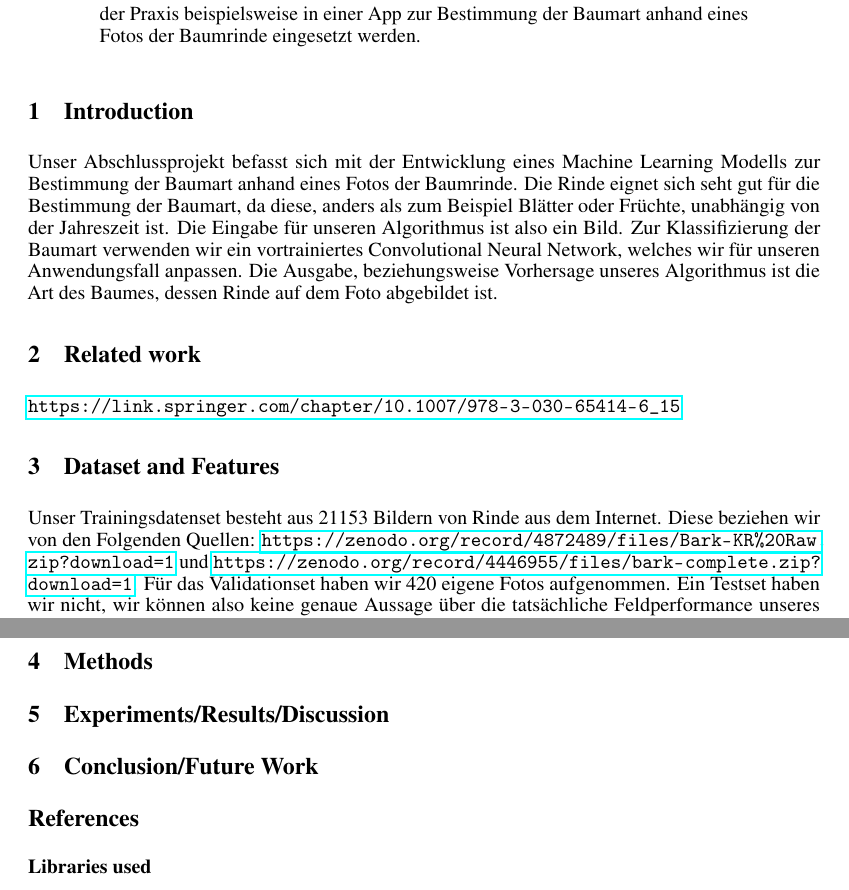
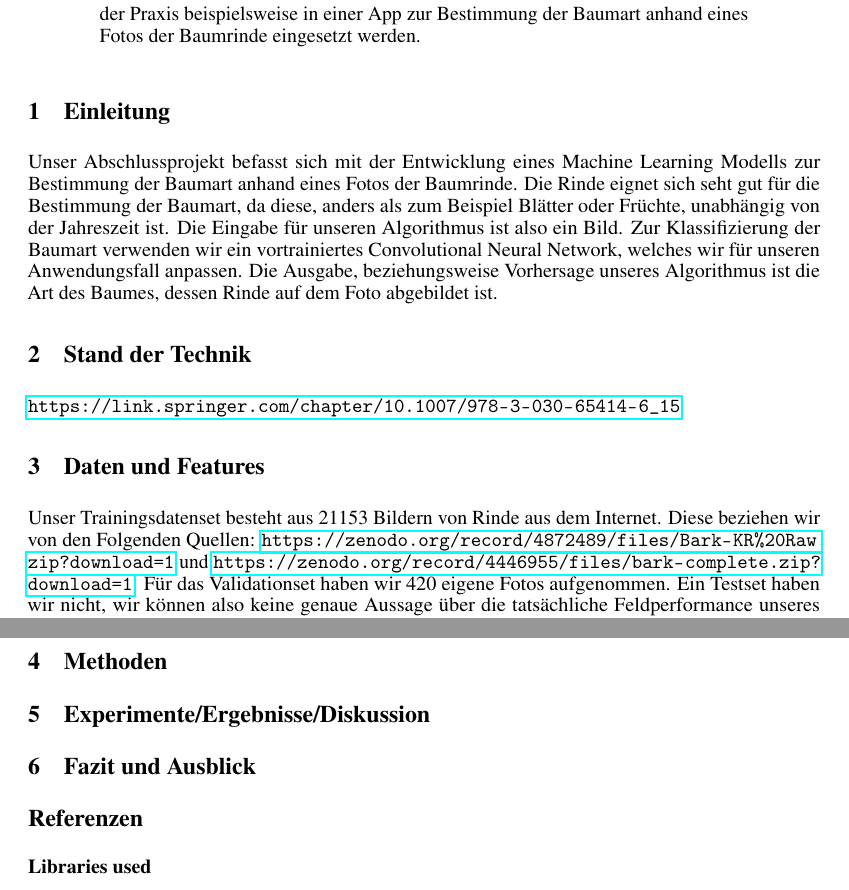
Before and after one commit to paul-pw/tree_bark_classification, a LaTeX paper (latex/main.tex): two parts of pages 1 and 2 of 2, joined at a grey line, cut so that both start at the same text. Compiled offline with pdfLaTeX.

Commit message:
überschriften deutsch

```diff
--- a/latex/main.tex
+++ b/latex/main.tex
@@ -36,7 +36,7 @@
   Diese Arbeit befasst sich mit der Entwicklung eines Machine Learning Modells zur Klassifikation von Rinde zu bestimmten Baumarten. Das Modell könnte in der Praxis beispielsweise in einer App zur Bestimmung der Baumart anhand eines Fotos der Baumrinde eingesetzt werden.
 \end{abstract}
 
-\section{Introduction}
+\section{Einleitung}
 %Explain the problem and why it is important. Discuss your motivation for pursuing this
 %problem. Give some background if necessary. Clearly state what the input and output
 %is. Be very explicit: “The input to our algorithm is an {image, amplitude, patient age,
@@ -48,7 +48,7 @@
 %project were used for each class.
 Unser Abschlussprojekt befasst sich mit der Entwicklung eines Machine Learning Modells zur Bestimmung der Baumart anhand eines Fotos der Baumrinde. Die Rinde eignet sich seht gut für die Bestimmung der Baumart, da diese, anders als zum Beispiel Blätter oder Früchte, unabhängig von der Jahreszeit ist. Die Eingabe für unseren Algorithmus ist also ein Bild. Zur Klassifizierung der Baumart verwenden wir ein vortrainiertes Convolutional Neural Network, welches wir für unseren Anwendungsfall anpassen. Die Ausgabe, beziehungsweise Vorhersage unseres Algorithmus ist die Art des Baumes, dessen Rinde auf dem Foto abgebildet ist.
 
-\section{Related work}
+\section{Stand der Technik}
 %[Optional and seen as extension] You can find existing papers, and see how they are similar to and differ
 %from your work. In your opinion, which approaches were clever/good? What is the stateof-the-art?
 %Do most people perform the task by hand? This includes previous attempts by others at your problem,
@@ -57,7 +57,7 @@ Unser Abschlussprojekt befasst sich mit der Entwicklung eines Machine Learning M
 %BibTeX, etc.)
 \url{https://link.springer.com/chapter/10.1007/978-3-030-65414-6_15}
 
-\section{Dataset and Features}
+\section{Daten und Features}
 %Describe your dataset: how many training/validation/test examples do you have? Is there
 %any preprocessing you did? What about normalization or data augmentation? What is the
 %resolution of your images? How is your time-series data discretized? Include a citation on
@@ -69,7 +69,7 @@ Unser Abschlussprojekt befasst sich mit der Entwicklung eines Machine Learning M
 
 Unser Trainingsdatenset besteht aus 21153 Bildern von Rinde aus dem Internet. Diese beziehen wir von den Folgenden Quellen: \url{https://zenodo.org/record/4872489/files/Bark-KR\%20Raw.zip?download=1} und \url{https://zenodo.org/record/4446955/files/bark-complete.zip?download=1}. Für das Validationset haben wir 420 eigene Fotos aufgenommen. Ein Testset haben wir nicht, wir können also keine genaue Aussage über die tatsächliche Feldperformance unseres Modells treffen. Alle Bilder werden auf eine Grö\ss e von 512*512 Pixeln gebracht. Um Verzerrungen zu vermeiden werden die Grafiken zunächst durch Zuschneiden auf das richtige Seitenverhältnis gebracht. In unserem Validationset haben wir acht Klassen, beziehungsweise acht Baumarten. Wir nutzen von den Trainingsdaten nur die Arten, die auch im Validationset vorkommen. Zusätzlich wurden die Label der Trainingsdaten angepasst, da diese die Bäume noch in genaue unterarten einteilen, wir interessieren uns jedoch nur für die Überart. Die vertretenen Baumarten sind Esche, Buche, Birke, Tanne, Lärche, Eiche, Kiefer und Fichte.
 
-\section{Methods}
+\section{Methoden}
 %Describe your learning algorithms, proposed algorithm(s), or theoretical proof(s). Make
 %sure to include relevant mathematical notation. For example, you can include the loss function you are using. It is okay to use formulas from the lectures (online or in-class). For each algorithm, give a short description
 %of how it works. Again, we are looking for your understanding of how these deep
@@ -79,7 +79,7 @@ Unser Trainingsdatenset besteht aus 21153 Bildern von Rinde aus dem Internet. Di
 %paragraphs. Note: Theory/algorithms projects may have an appendix showing extended
 %proofs (see Appendix section below).
 
-\section{Experiments/Results/Discussion}
+\section{Experimente/Ergebnisse/Diskussion}
 %You should also give details about what (hyper)parameters you chose (e.g. why did you
 %use X learning rate for gradient descent, what was your mini-batch size and why) and how
 %you chose them. What your primary metrics are: accuracy, precision,
@@ -95,14 +95,14 @@ Unser Trainingsdatenset besteht aus 21153 Bildern von Rinde aus dem Internet. Di
 %your main text throughout this section. Your plots should include legends, axis labels, and
 %have font sizes that are legible when printed.
 
-\section{Conclusion/Future Work }
+\section{Fazit und Ausblick}
 %Summarize your report and reiterate key points. Which algorithms were the highestperforming?
 %Why do you think that some algorithms worked better than others? For
 %future work, if you had more time, more team members, or more computational resources,
 %what would you explore?
 
 
-\section*{References}
+\section*{Referenzen}
 %This section should include citations for: (1) Any papers mentioned in the related work
 %section. (2) Papers describing algorithms that you used which were not covered in class.
 %(3) Code or libraries you downloaded and used. This includes libraries such as scikit-learn, Tensorflow, Pytorch, Keras etc. Acceptable formats include: MLA, APA, IEEE. If you
```
Also changed, not shown: latex/main.pdf.
